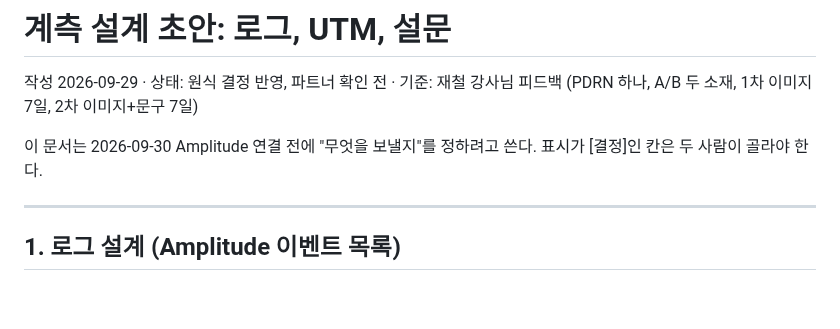
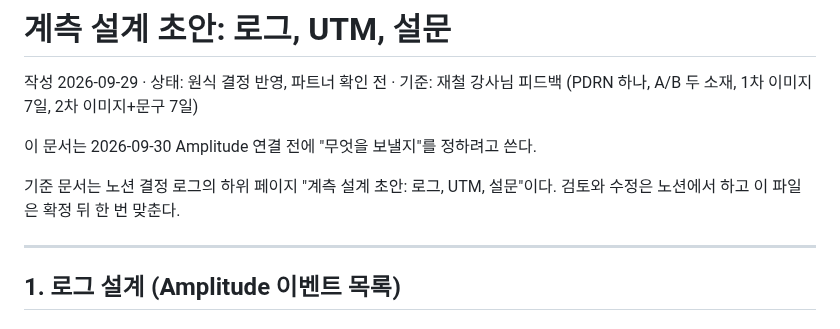
Before and after one commit to Chawonsik/seongbun-dotbogi, a Markdown page: docs/tracking-plan-draft.md, the part around the change. Drawn GitHub-style; blank space fills up the shorter version.

Commit message:
docs: mark Notion page as source of truth for tracking plan
Co-Authored-By: Claude Opus 5.5 <noreply@anthropic.com>

```diff
--- a/docs/tracking-plan-draft.md
+++ b/docs/tracking-plan-draft.md
@@ -2,7 +2,9 @@
 
 작성 2026-09-29 · 상태: 원식 결정 반영, 파트너 확인 전 · 기준: 재철 강사님 피드백 (PDRN 하나, A/B 두 소재, 1차 이미지 7일, 2차 이미지+문구 7일)
 
-이 문서는 2026-09-30 Amplitude 연결 전에 "무엇을 보낼지"를 정하려고 쓴다. 표시가 [결정]인 칸은 두 사람이 골라야 한다.
+이 문서는 2026-09-30 Amplitude 연결 전에 "무엇을 보낼지"를 정하려고 쓴다.
+
+기준 문서는 노션 결정 로그의 하위 페이지 "계측 설계 초안: 로그, UTM, 설문"이다. 검토와 수정은 노션에서 하고 이 파일은 확정 뒤 한 번 맞춘다.
 
 ---
 
```
